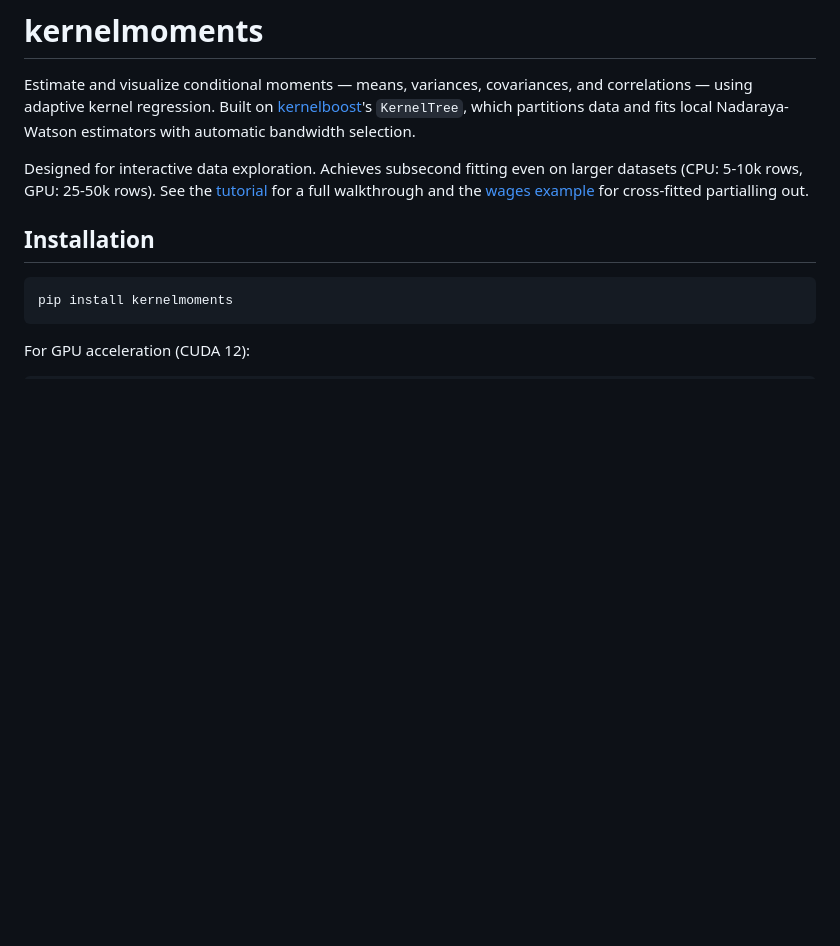
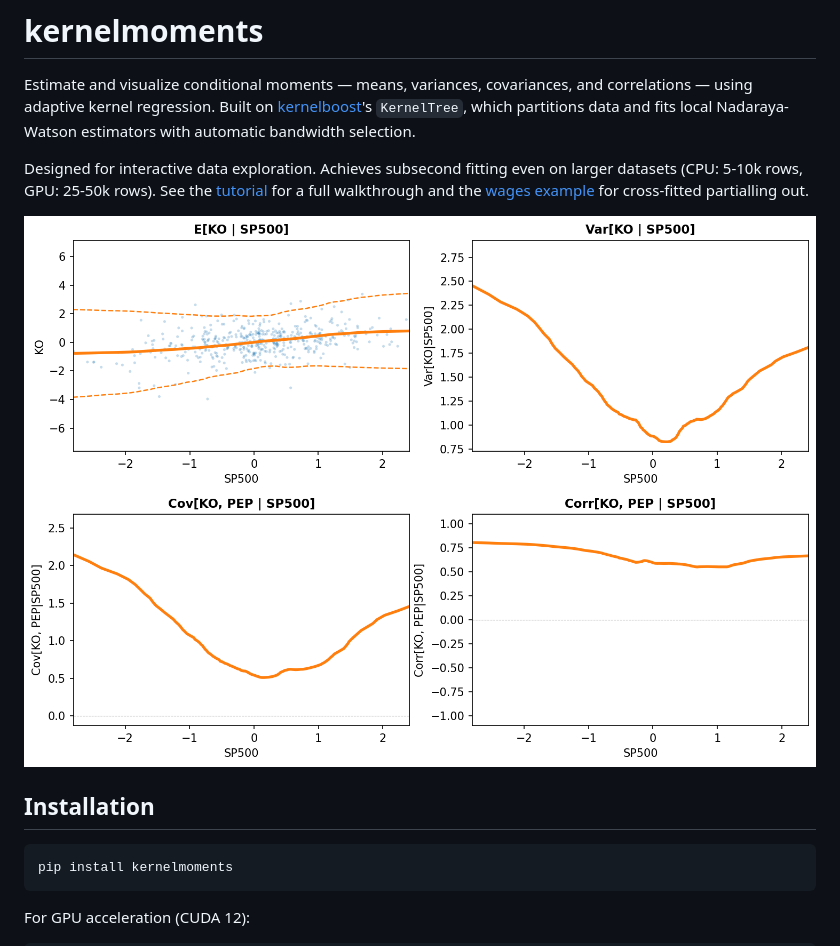
Before and after one commit to tlaiho/kernelmoments, a Markdown page: README.md, the part around the change. Rendered like a GitHub page; pictures changed too: assets/hero.png (added); blank space fills up the shorter version.

Commit message:
hero figure and script added.

```diff
--- a/README.md
+++ b/README.md
@@ -3,6 +3,8 @@
 Estimate and visualize conditional moments — means, variances, covariances, and correlations — using adaptive kernel regression. Built on [kernelboost](https://github.com/tlaiho/kernelboost)'s `KernelTree`, which partitions data and fits local Nadaraya-Watson estimators with automatic bandwidth selection.
 
 Designed for interactive data exploration. Achieves subsecond fitting even on larger datasets (CPU: 5-10k rows, GPU: 25-50k rows). See the [tutorial](examples/tutorial.ipynb) for a full walkthrough and the [wages example](examples/wages.ipynb) for cross-fitted partialling out.
+
+![Conditional moments of Coca-Cola and PepsiCo returns given S&P 500](assets/hero.png)
 
 ## Installation
 
```
Also changed, not shown: CLAUDE.md (+7 -9 lines), 1 other file.
